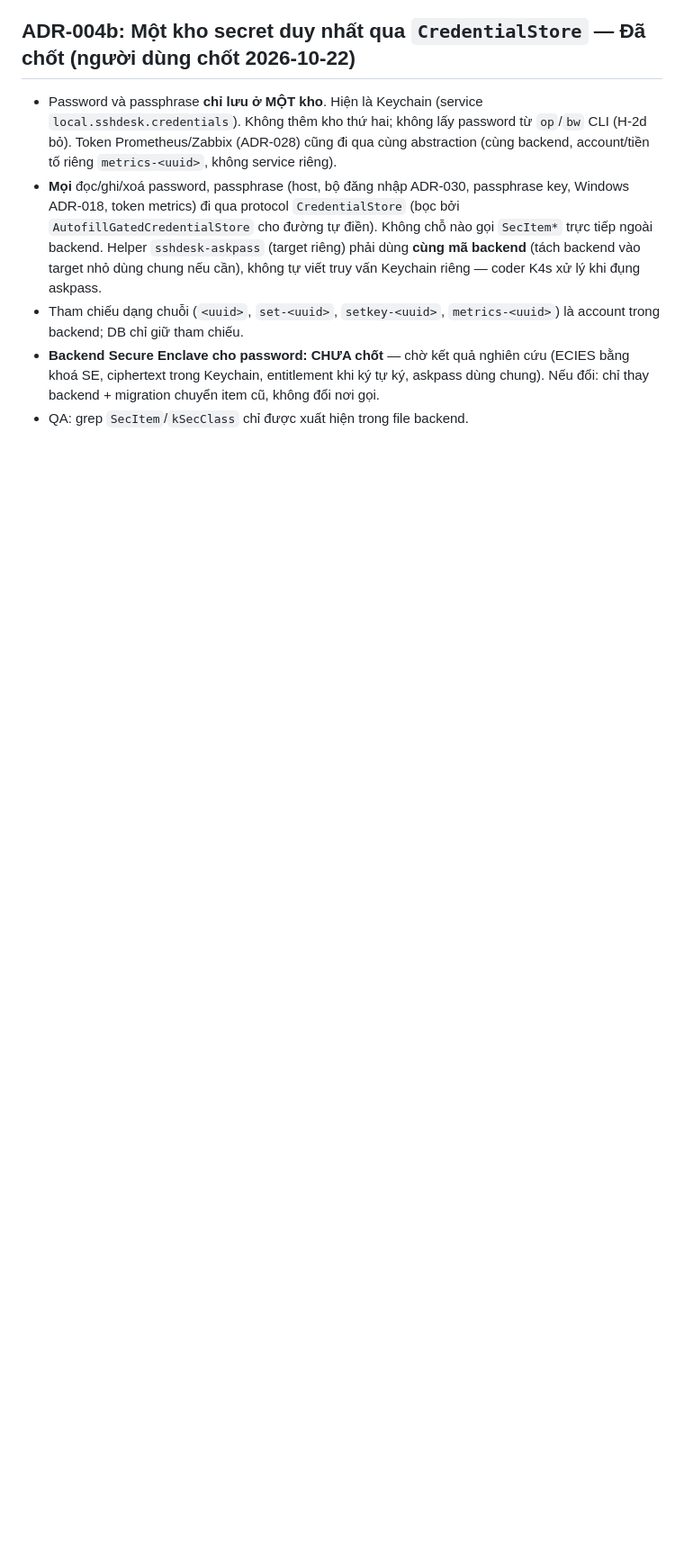
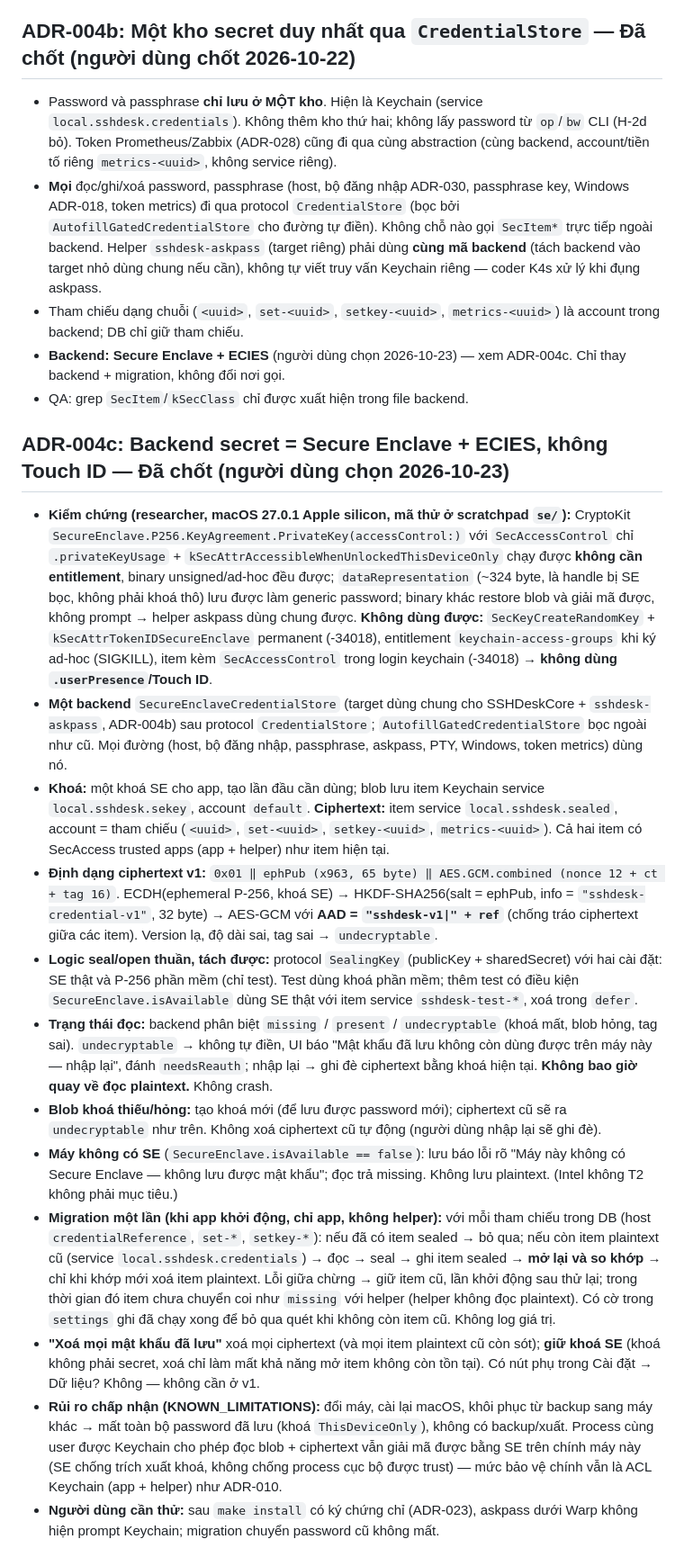
Before and after one commit to aquynh1682/ssh-desk, a Markdown page: docs/architecture.md, the part around the change. Shown at 90% size. Rendered like a GitHub page; blank space fills up the shorter version.

Commit message:
docs: ADR-004c backend secret Secure Enclave + ECIES
Co-Authored-By: Claude Opus 5.5 <noreply@anthropic.com>

```diff
--- a/docs/architecture.md
+++ b/docs/architecture.md
@@ -383,5 +383,19 @@ Thứ tự làm (cập nhật sau khi thêm ADR-029/030): ADR-023 → 024 → 02
 - Password và passphrase **chỉ lưu ở MỘT kho**. Hiện là Keychain (service `local.sshdesk.credentials`). Không thêm kho thứ hai; không lấy password từ `op`/`bw` CLI (H-2d bỏ). Token Prometheus/Zabbix (ADR-028) cũng đi qua cùng abstraction (cùng backend, account/tiền tố riêng `metrics-<uuid>`, không service riêng).
 - **Mọi** đọc/ghi/xoá password, passphrase (host, bộ đăng nhập ADR-030, passphrase key, Windows ADR-018, token metrics) đi qua protocol `CredentialStore` (bọc bởi `AutofillGatedCredentialStore` cho đường tự điền). Không chỗ nào gọi `SecItem*` trực tiếp ngoài backend. Helper `sshdesk-askpass` (target riêng) phải dùng **cùng mã backend** (tách backend vào target nhỏ dùng chung nếu cần), không tự viết truy vấn Keychain riêng — coder K4s xử lý khi đụng askpass.
 - Tham chiếu dạng chuỗi (`<uuid>`, `set-<uuid>`, `setkey-<uuid>`, `metrics-<uuid>`) là account trong backend; DB chỉ giữ tham chiếu.
-- **Backend Secure Enclave cho password: CHƯA chốt** — chờ kết quả nghiên cứu (ECIES bằng khoá SE, ciphertext trong Keychain, entitlement khi ký tự ký, askpass dùng chung). Nếu đổi: chỉ thay backend + migration chuyển item cũ, không đổi nơi gọi.
+- **Backend: Secure Enclave + ECIES** (người dùng chọn 2026-10-23) — xem ADR-004c. Chỉ thay backend + migration, không đổi nơi gọi.
 - QA: grep `SecItem`/`kSecClass` chỉ được xuất hiện trong file backend.
+
+## ADR-004c: Backend secret = Secure Enclave + ECIES, không Touch ID — Đã chốt (người dùng chọn 2026-10-23)
+- **Kiểm chứng (researcher, macOS 27.0.1 Apple silicon, mã thử ở scratchpad `se/`):** CryptoKit `SecureEnclave.P256.KeyAgreement.PrivateKey(accessControl:)` với `SecAccessControl` chỉ `.privateKeyUsage` + `kSecAttrAccessibleWhenUnlockedThisDeviceOnly` chạy được **không cần entitlement**, binary unsigned/ad-hoc đều được; `dataRepresentation` (~324 byte, là handle bị SE bọc, không phải khoá thô) lưu được làm generic password; binary khác restore blob và giải mã được, không prompt → helper askpass dùng chung được. **Không dùng được:** `SecKeyCreateRandomKey` + `kSecAttrTokenIDSecureEnclave` permanent (-34018), entitlement `keychain-access-groups` khi ký ad-hoc (SIGKILL), item kèm `SecAccessControl` trong login keychain (-34018) → **không dùng `.userPresence`/Touch ID**.
+- **Một backend** `SecureEnclaveCredentialStore` (target dùng chung cho SSHDeskCore + `sshdesk-askpass`, ADR-004b) sau protocol `CredentialStore`; `AutofillGatedCredentialStore` bọc ngoài như cũ. Mọi đường (host, bộ đăng nhập, passphrase, askpass, PTY, Windows, token metrics) dùng nó.
+- **Khoá:** một khoá SE cho app, tạo lần đầu cần dùng; blob lưu item Keychain service `local.sshdesk.sekey`, account `default`. **Ciphertext:** item service `local.sshdesk.sealed`, account = tham chiếu (`<uuid>`, `set-<uuid>`, `setkey-<uuid>`, `metrics-<uuid>`). Cả hai item có SecAccess trusted apps (app + helper) như item hiện tại.
+- **Định dạng ciphertext v1:** `0x01 ‖ ephPub (x963, 65 byte) ‖ AES.GCM.combined (nonce 12 + ct + tag 16)`. ECDH(ephemeral P-256, khoá SE) → HKDF-SHA256(salt = ephPub, info = `"sshdesk-credential-v1"`, 32 byte) → AES-GCM với **AAD = `"sshdesk-v1|" + ref`** (chống tráo ciphertext giữa các item). Version lạ, độ dài sai, tag sai → `undecryptable`.
+- **Logic seal/open thuần, tách được:** protocol `SealingKey` (publicKey + sharedSecret) với hai cài đặt: SE thật và P-256 phần mềm (chỉ test). Test dùng khoá phần mềm; thêm test có điều kiện `SecureEnclave.isAvailable` dùng SE thật với item service `sshdesk-test-*`, xoá trong `defer`.
+- **Trạng thái đọc:** backend phân biệt `missing` / `present` / `undecryptable` (khoá mất, blob hỏng, tag sai). `undecryptable` → không tự điền, UI báo "Mật khẩu đã lưu không còn dùng được trên máy này — nhập lại", đánh `needsReauth`; nhập lại → ghi đè ciphertext bằng khoá hiện tại. **Không bao giờ quay về đọc plaintext.** Không crash.
+- **Blob khoá thiếu/hỏng:** tạo khoá mới (để lưu được password mới); ciphertext cũ sẽ ra `undecryptable` như trên. Không xoá ciphertext cũ tự động (người dùng nhập lại sẽ ghi đè).
+- **Máy không có SE** (`SecureEnclave.isAvailable == false`): lưu báo lỗi rõ "Máy này không có Secure Enclave — không lưu được mật khẩu"; đọc trả missing. Không lưu plaintext. (Intel không T2 không phải mục tiêu.)
+- **Migration một lần (khi app khởi động, chỉ app, không helper):** với mỗi tham chiếu trong DB (host `credentialReference`, `set-*`, `setkey-*`): nếu đã có item sealed → bỏ qua; nếu còn item plaintext cũ (service `local.sshdesk.credentials`) → đọc → seal → ghi item sealed → **mở lại và so khớp** → chỉ khi khớp mới xoá item plaintext. Lỗi giữa chừng → giữ item cũ, lần khởi động sau thử lại; trong thời gian đó item chưa chuyển coi như `missing` với helper (helper không đọc plaintext). Có cờ trong `settings` ghi đã chạy xong để bỏ qua quét khi không còn item cũ. Không log giá trị.
+- **"Xoá mọi mật khẩu đã lưu"** xoá mọi ciphertext (và mọi item plaintext cũ còn sót); **giữ khoá SE** (khoá không phải secret, xoá chỉ làm mất khả năng mở item không còn tồn tại). Có nút phụ trong Cài đặt → Dữ liệu? Không — không cần ở v1.
+- **Rủi ro chấp nhận (KNOWN_LIMITATIONS):** đổi máy, cài lại macOS, khôi phục từ backup sang máy khác → mất toàn bộ password đã lưu (khoá `ThisDeviceOnly`), không có backup/xuất. Process cùng user được Keychain cho phép đọc blob + ciphertext vẫn giải mã được bằng SE trên chính máy này (SE chống trích xuất khoá, không chống process cục bộ được trust) — mức bảo vệ chính vẫn là ACL Keychain (app + helper) như ADR-010.
+- **Người dùng cần thử:** sau `make install` có ký chứng chỉ (ADR-023), askpass dưới Warp không hiện prompt Keychain; migration chuyển password cũ không mất.
```
Also changed, not shown: plan.md (+1 -0 lines).
